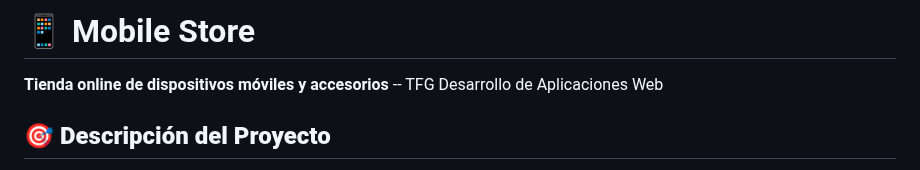
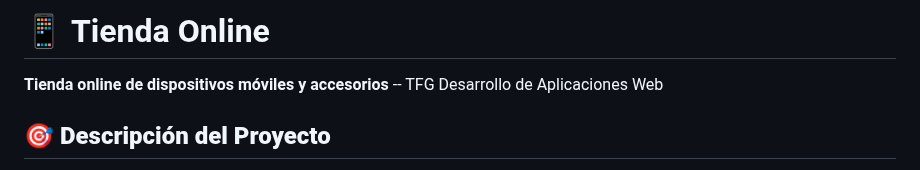
Before and after one commit to CruzAntonioDIWWEB/TFG_mobileStore, a Markdown page: README.md, the part around the change. Rendered like a GitHub page.

```diff
--- a/README.md
+++ b/README.md
@@ -1,4 +1,4 @@
-# 📱 Mobile Store
+# 📱 Tienda Online
 
 **Tienda online de dispositivos móviles y accesorios** -- TFG Desarrollo de Aplicaciones Web
 
```
